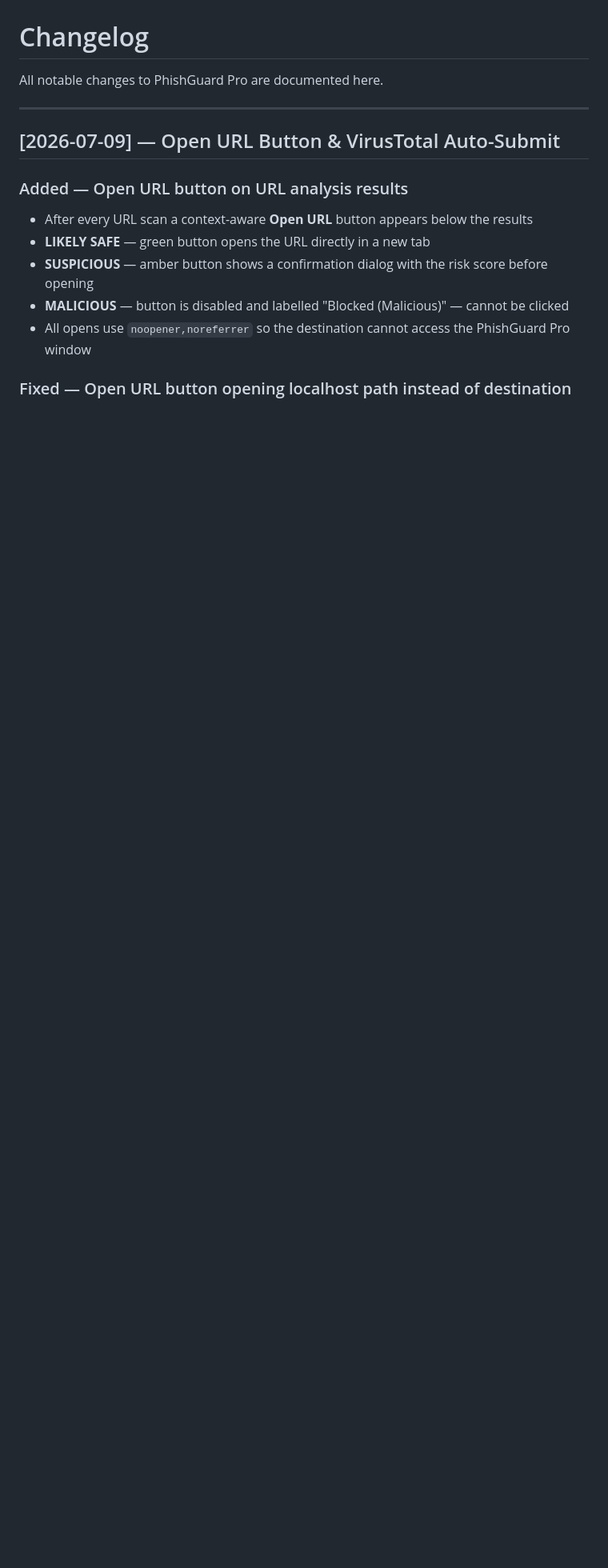
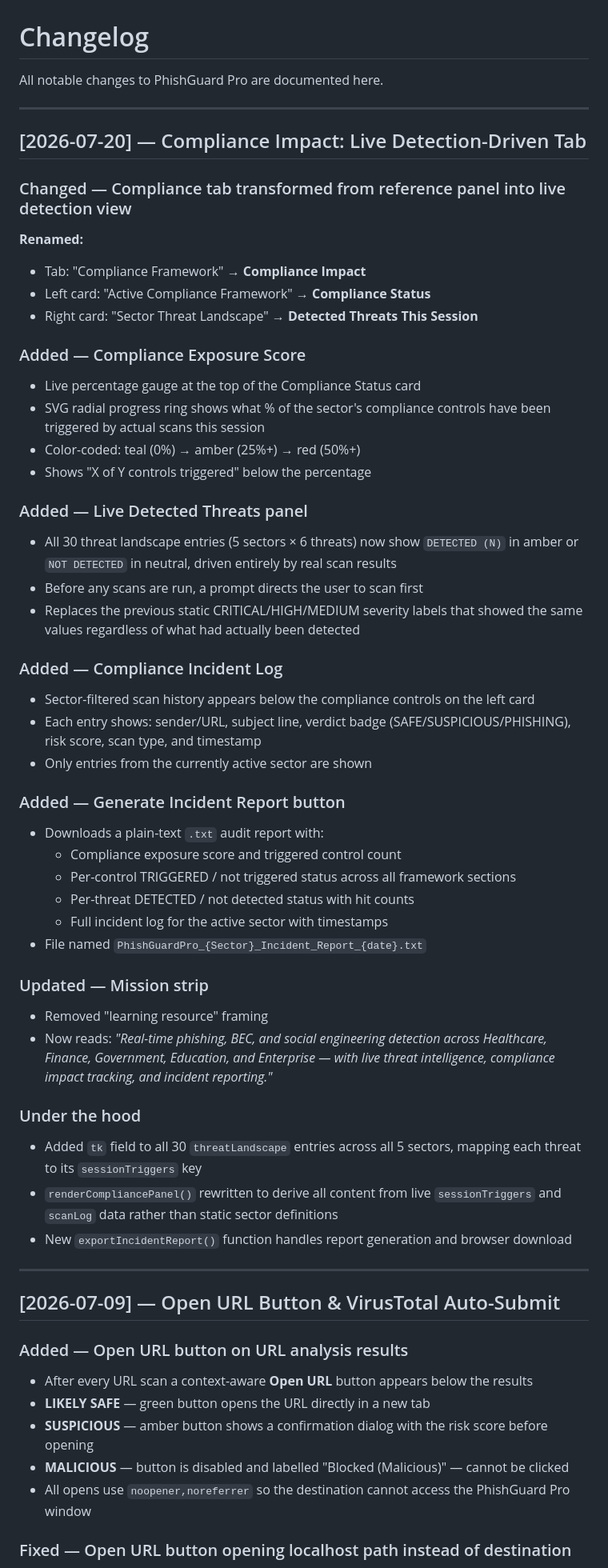
Before and after one commit to mtewari1981/phishguard-pro, a Markdown page: CHANGELOG.md, the part around the change. Shown at 80% size. Drawn GitHub-style; blank space fills up the shorter version.

```diff
--- a/CHANGELOG.md
+++ b/CHANGELOG.md
@@ -1,6 +1,50 @@
 # Changelog
 
 All notable changes to PhishGuard Pro are documented here.
+
+---
+
+## [2026-07-20] — Compliance Impact: Live Detection-Driven Tab
+
+### Changed — Compliance tab transformed from reference panel into live detection view
+
+**Renamed:**
+- Tab: "Compliance Framework" → **Compliance Impact**
+- Left card: "Active Compliance Framework" → **Compliance Status**
+- Right card: "Sector Threat Landscape" → **Detected Threats This Session**
+
+### Added — Compliance Exposure Score
+- Live percentage gauge at the top of the Compliance Status card
+- SVG radial progress ring shows what % of the sector's compliance controls have been triggered by actual scans this session
+- Color-coded: teal (0%) → amber (25%+) → red (50%+)
+- Shows "X of Y controls triggered" below the percentage
+
+### Added — Live Detected Threats panel
+- All 30 threat landscape entries (5 sectors × 6 threats) now show `DETECTED (N)` in amber or `NOT DETECTED` in neutral, driven entirely by real scan results
+- Before any scans are run, a prompt directs the user to scan first
+- Replaces the previous static CRITICAL/HIGH/MEDIUM severity labels that showed the same values regardless of what had actually been detected
+
+### Added — Compliance Incident Log
+- Sector-filtered scan history appears below the compliance controls on the left card
+- Each entry shows: sender/URL, subject line, verdict badge (SAFE/SUSPICIOUS/PHISHING), risk score, scan type, and timestamp
+- Only entries from the currently active sector are shown
+
+### Added — Generate Incident Report button
+- Downloads a plain-text `.txt` audit report with:
+  - Compliance exposure score and triggered control count
+  - Per-control TRIGGERED / not triggered status across all framework sections
+  - Per-threat DETECTED / not detected status with hit counts
+  - Full incident log for the active sector with timestamps
+- File named `PhishGuardPro_{Sector}_Incident_Report_{date}.txt`
+
+### Updated — Mission strip
+- Removed "learning resource" framing
+- Now reads: *"Real-time phishing, BEC, and social engineering detection across Healthcare, Finance, Government, Education, and Enterprise — with live threat intelligence, compliance impact tracking, and incident reporting."*
+
+### Under the hood
+- Added `tk` field to all 30 `threatLandscape` entries across all 5 sectors, mapping each threat to its `sessionTriggers` key
+- `renderCompliancePanel()` rewritten to derive all content from live `sessionTriggers` and `scanLog` data rather than static sector definitions
+- New `exportIncidentReport()` function handles report generation and browser download
 
 ---
 
```
Also changed, not shown: README.md (+16 -12 lines).
